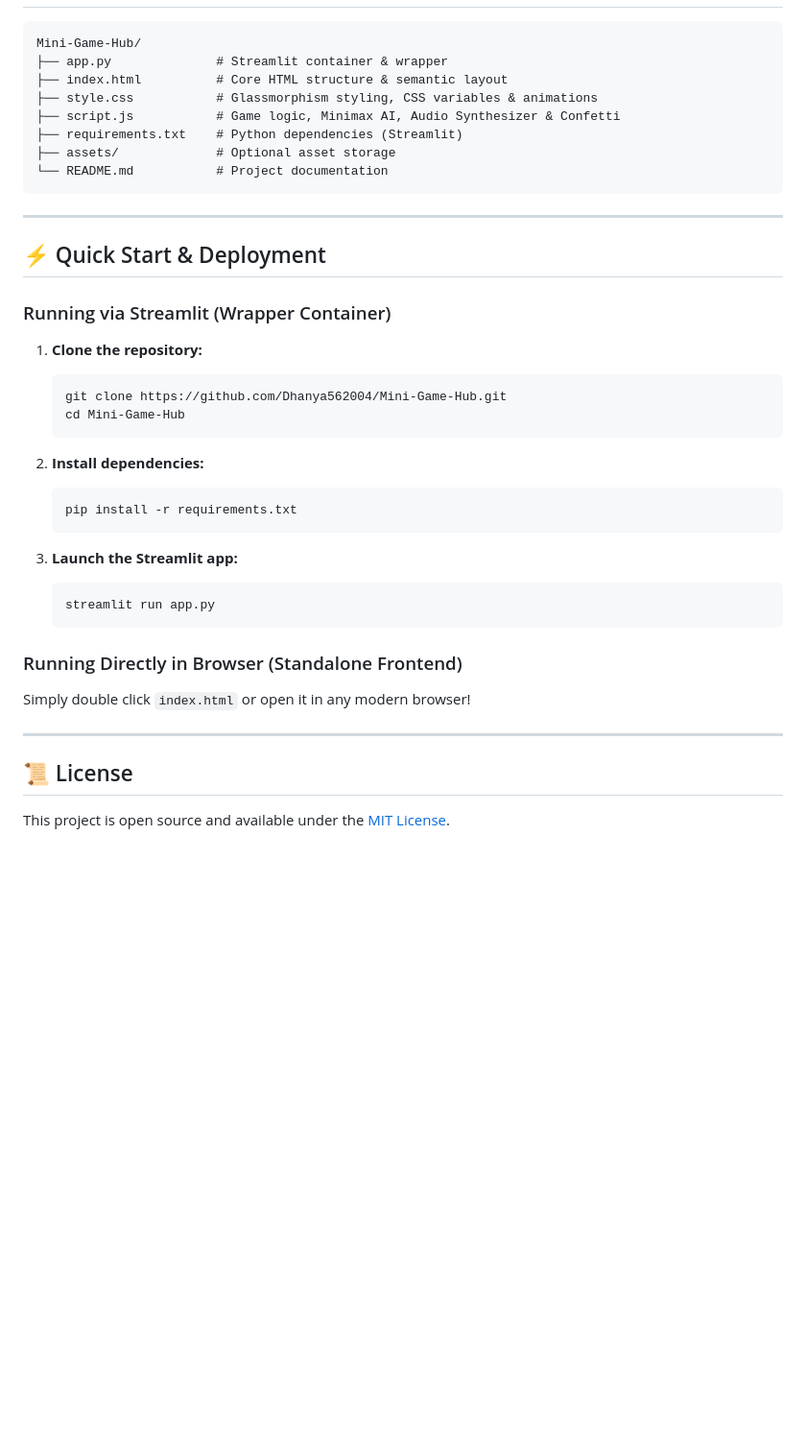
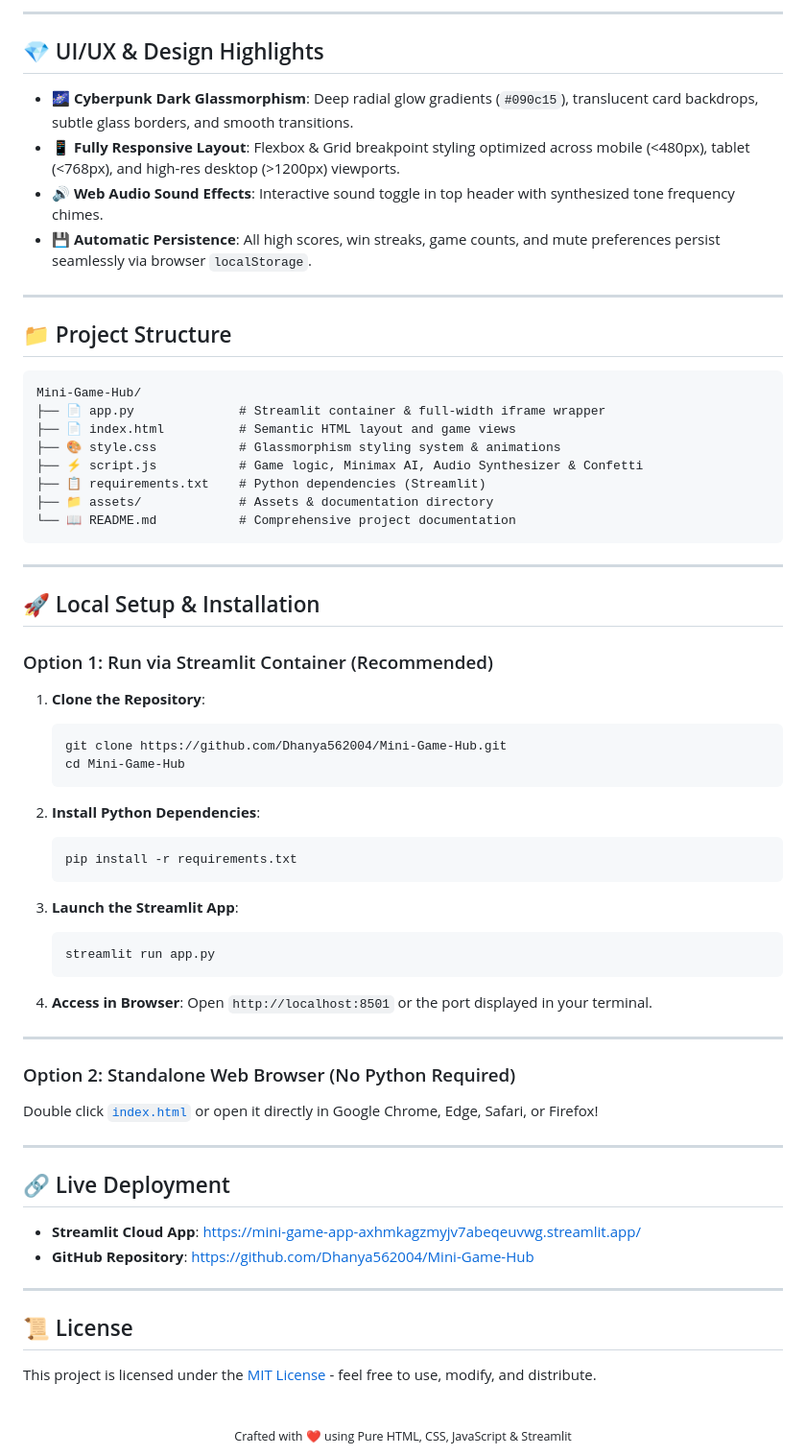
Before and after one commit to Dhanya562004/Mini-Game-Hub, a Markdown page: README.md, the part around one of its changes. Shown at 96% size. GitHub-like rendering; blank space fills up the shorter version.

````diff
--- a/README.md
+++ b/README.md
@@ -39,41 +83,72 @@ A production-quality, responsive web application featuring 3 classic arcade game
+---
+
+## 💎 UI/UX & Design Highlights
+
+- 🌌 **Cyberpunk Dark Glassmorphism**: Deep radial glow gradients (`#090c15`), translucent card backdrops, subtle glass borders, and smooth transitions.
+- 📱 **Fully Responsive Layout**: Flexbox & Grid breakpoint styling optimized across mobile (<480px), tablet (<768px), and high-res desktop (>1200px) viewports.
+- 🔊 **Web Audio Sound Effects**: Interactive sound toggle in top header with synthesized tone frequency chimes.
+- 💾 **Automatic Persistence**: All high scores, win streaks, game counts, and mute preferences persist seamlessly via browser `localStorage`.
+
+---
+
+## 📁 Project Structure
 
 ```
 Mini-Game-Hub/
-├── app.py              # Streamlit container & wrapper
-├── index.html          # Core HTML structure & semantic layout
-├── style.css           # Glassmorphism styling, CSS variables & animations
-├── script.js           # Game logic, Minimax AI, Audio Synthesizer & Confetti
-├── requirements.txt    # Python dependencies (Streamlit)
-├── assets/             # Optional asset storage
-└── README.md           # Project documentation
+├── 📄 app.py              # Streamlit container & full-width iframe wrapper
+├── 📄 index.html          # Semantic HTML layout and game views
+├── 🎨 style.css           # Glassmorphism styling system & animations
+├── ⚡ script.js           # Game logic, Minimax AI, Audio Synthesizer & Confetti
+├── 📋 requirements.txt    # Python dependencies (Streamlit)
+├── 📁 assets/             # Assets & documentation directory
+└── 📖 README.md           # Comprehensive project documentation
 ```
 
 ---
 
-## ⚡ Quick Start & Deployment
+## 🚀 Local Setup & Installation
 
-### Running via Streamlit (Wrapper Container)
+### Option 1: Run via Streamlit Container (Recommended)
 
-1. **Clone the repository:**
+1. **Clone the Repository**:
    ```bash
    git clone https://github.com/Dhanya562004/Mini-Game-Hub.git
    cd Mini-Game-Hub
    ```
 
-2. **Install dependencies:**
+2. **Install Python Dependencies**:
    ```bash
    pip install -r requirements.txt
    ```
 
-3. **Launch the Streamlit app:**
+3. **Launch the Streamlit App**:
    ```bash
    streamlit run app.py
    ```
 
-### Running Directly in Browser (Standalone Frontend)
-Simply double click `index.html` or open it in any modern browser!
+4. **Access in Browser**:
+   Open `http://localhost:8501` or the port displayed in your terminal.
+
+---
+
+### Option 2: Standalone Web Browser (No Python Required)
+
+Double click [`index.html`](file:///c:/Users/Deeksha/OneDrive/Desktop/Mini%20game%20hub/index.html) or open it directly in Google Chrome, Edge, Safari, or Firefox!
+
+---
+
+## 🔗 Live Deployment
+
+- **Streamlit Cloud App**: [https://mini-game-app-axhmkagzmyjv7abeqeuvwg.streamlit.app/](https://mini-game-app-axhmkagzmyjv7abeqeuvwg.streamlit.app/)
+- **GitHub Repository**: [https://github.com/Dhanya562004/Mini-Game-Hub](https://github.com/Dhanya562004/Mini-Game-Hub)
 
 ---
 
 ## 📜 License
-This project is open source and available under the [MIT License](LICENSE).
+
+This project is licensed under the [MIT License](LICENSE) - feel free to use, modify, and distribute.
+
+<div align="center">
+  <br>
+  <sub>Crafted with ❤️ using Pure HTML, CSS, JavaScript & Streamlit</sub>
+</div>
````
Also changed, not shown: other parts of README.md (+70 -26 lines).
